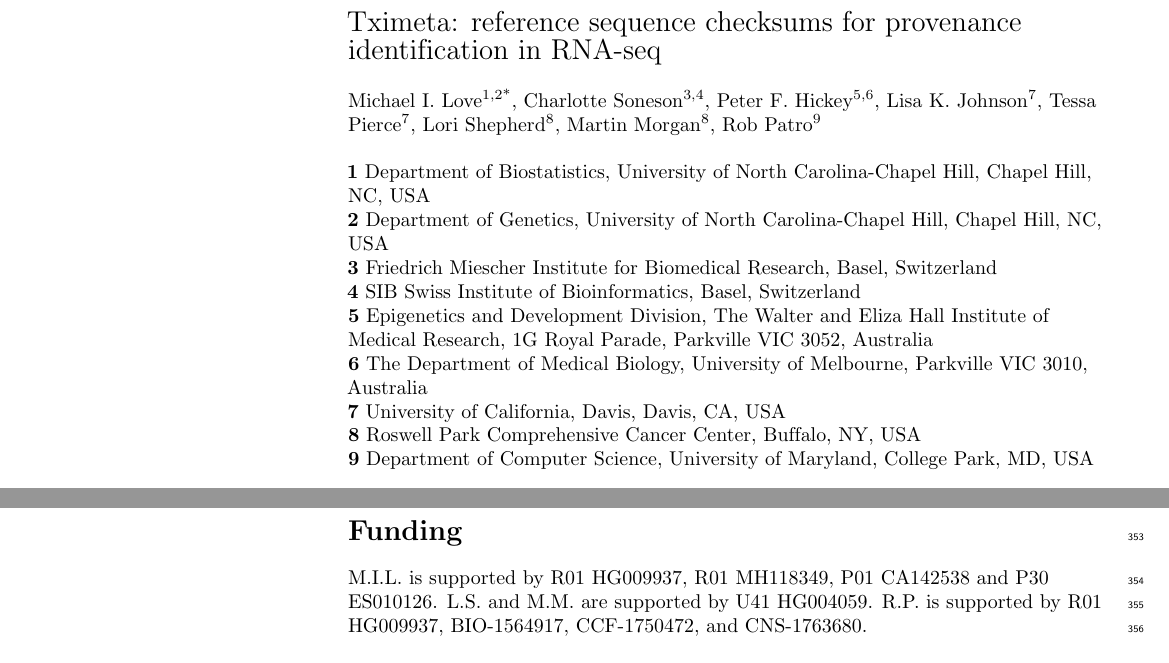
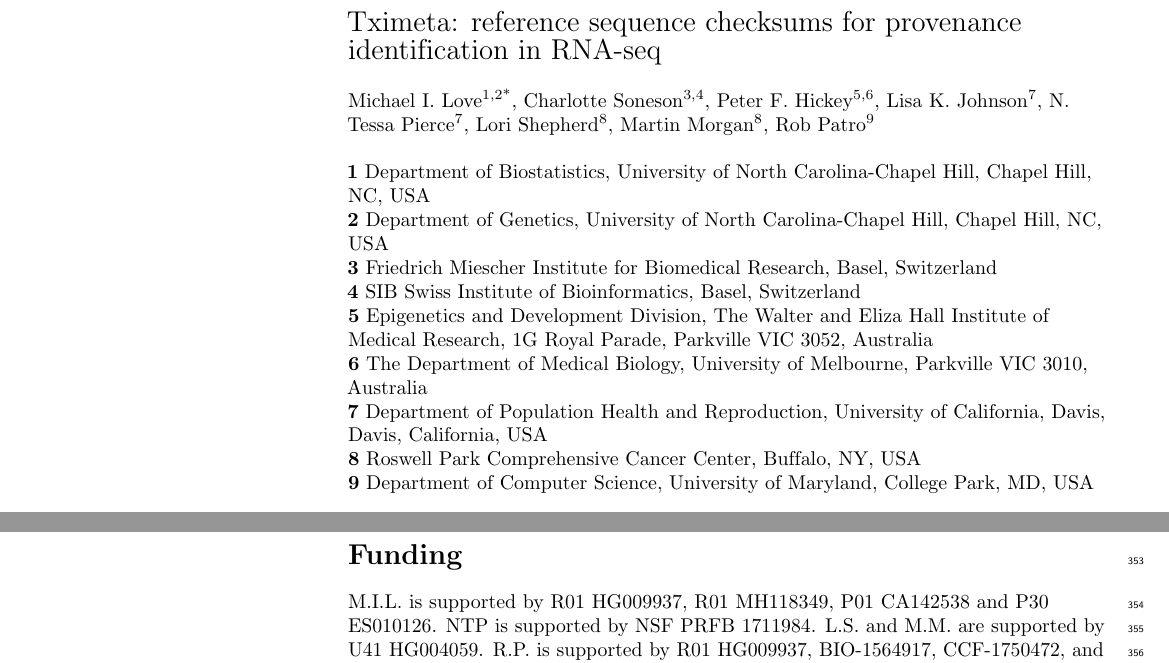
Before and after one commit to mikelove/tximetaPaper, a LaTeX document (plos.tex): two parts of pages 1 and 10 of 12, joined at a grey line, cut so that both start at the same text. Compiled offline with pdfLaTeX.

Commit message:
fix Tessa initials, affil, funding

```diff
--- a/plos.tex
+++ b/plos.tex
@@ -108,7 +108,7 @@
 Charlotte Soneson\textsuperscript{3,4},
 Peter F. Hickey\textsuperscript{5,6},
 Lisa K. Johnson\textsuperscript{7},
-Tessa Pierce\textsuperscript{7},
+N. Tessa Pierce\textsuperscript{7},
 Lori Shepherd\textsuperscript{8},
 Martin Morgan\textsuperscript{8},
 Rob Patro\textsuperscript{9}
@@ -126,7 +126,7 @@
 \\
 \textbf{6} The Department of Medical Biology, University of Melbourne, Parkville VIC 3010, Australia
 \\
-\textbf{7} University of California, Davis, Davis, CA, USA
+\textbf{7} Department of Population Health and Reproduction, University of California, Davis, Davis, California, USA
 \\
 \textbf{8} Roswell Park Comprehensive Cancer Center, Buffalo, NY, USA
 \\
@@ -178,6 +178,7 @@
 
 M.I.L. is supported by R01 HG009937, R01 MH118349, P01 CA142538 and
 P30 ES010126.
+NTP is supported by NSF PRFB 1711984.
 L.S. and M.M. are supported by U41 HG004059.
 R.P. is supported by R01 HG009937, BIO-1564917, CCF-1750472, and
 CNS-1763680.
```
